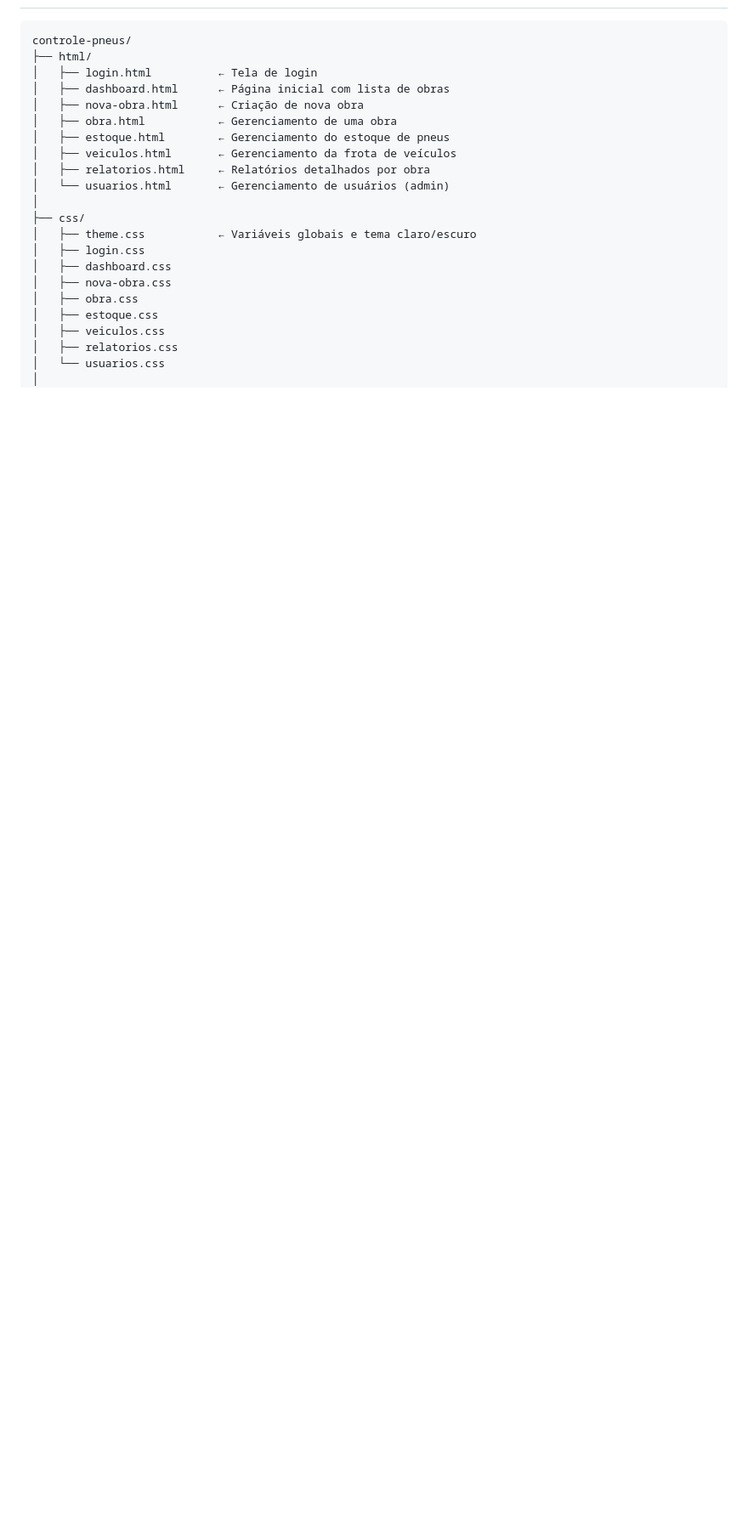
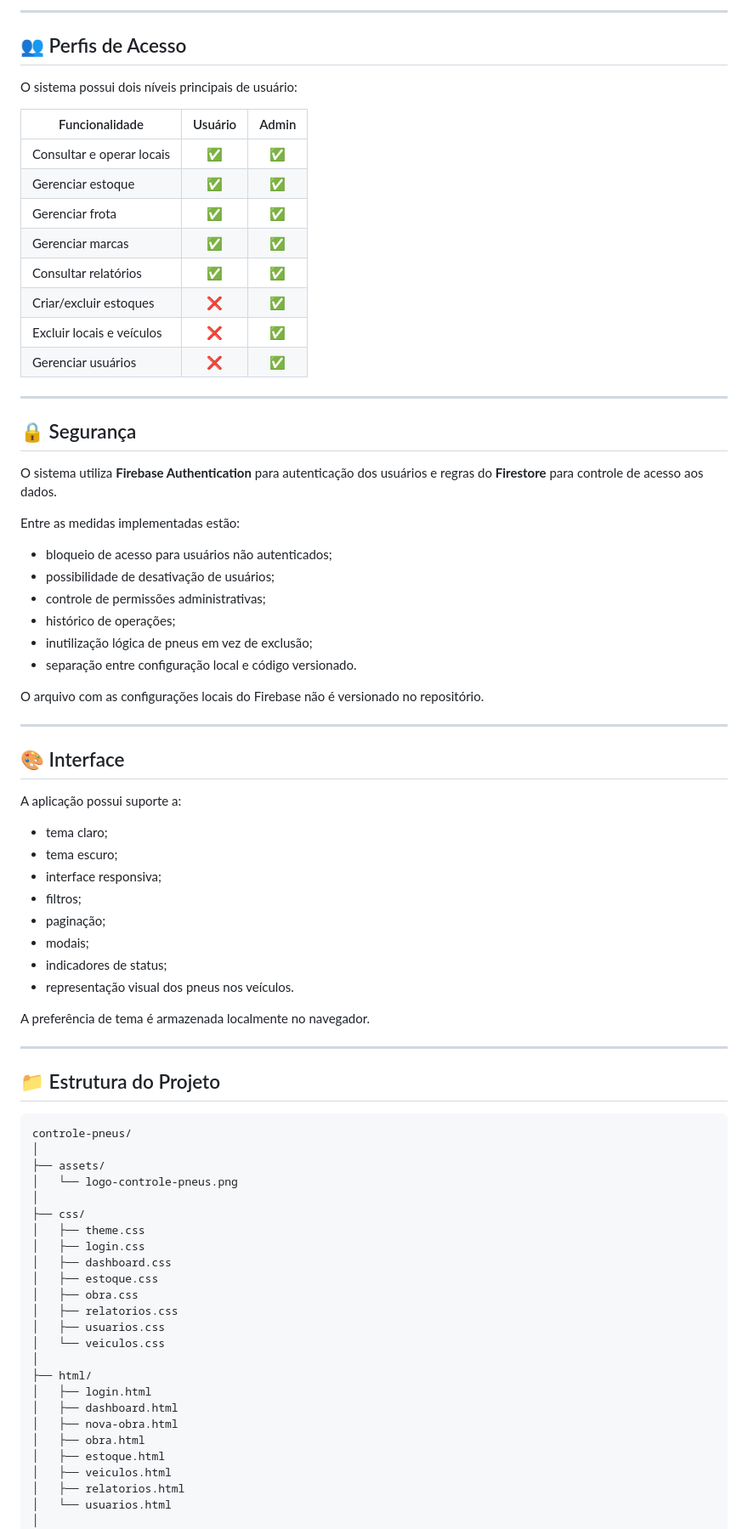
Before and after one commit to LuizVfer/controle-pneus, a Markdown page: README.md, the part around one of its changes. Shown at 85% size. GitHub-like rendering; blank space fills up the shorter version.

````diff
--- a/README.md
+++ b/README.md
@@ -38,23 +219,82 @@ O **Controle de Pneus** é um sistema web desenvolvido para gerenciar o ciclo de
+---
+
+## 👥 Perfis de Acesso
+
+O sistema possui dois níveis principais de usuário:
+
+| Funcionalidade | Usuário | Admin |
+|---|:---:|:---:|
+| Consultar e operar locais | ✅ | ✅ |
+| Gerenciar estoque | ✅ | ✅ |
+| Gerenciar frota | ✅ | ✅ |
+| Gerenciar marcas | ✅ | ✅ |
+| Consultar relatórios | ✅ | ✅ |
+| Criar/excluir estoques | ❌ | ✅ |
+| Excluir locais e veículos | ❌ | ✅ |
+| Gerenciar usuários | ❌ | ✅ |
+
+---
+
+## 🔒 Segurança
+
+O sistema utiliza **Firebase Authentication** para autenticação dos usuários e regras do **Firestore** para controle de acesso aos dados.
+
+Entre as medidas implementadas estão:
+
+- bloqueio de acesso para usuários não autenticados;
+- possibilidade de desativação de usuários;
+- controle de permissões administrativas;
+- histórico de operações;
+- inutilização lógica de pneus em vez de exclusão;
+- separação entre configuração local e código versionado.
+
+O arquivo com as configurações locais do Firebase não é versionado no repositório.
+
+---
+
+## 🎨 Interface
+
+A aplicação possui suporte a:
+
+- tema claro;
+- tema escuro;
+- interface responsiva;
+- filtros;
+- paginação;
+- modais;
+- indicadores de status;
+- representação visual dos pneus nos veículos.
+
+A preferência de tema é armazenada localmente no navegador.
+
+---
+
+## 📁 Estrutura do Projeto
+
+```text
 controle-pneus/
-├── html/
-│   ├── login.html          ← Tela de login
-│   ├── dashboard.html      ← Página inicial com lista de obras
-│   ├── nova-obra.html      ← Criação de nova obra
-│   ├── obra.html           ← Gerenciamento de uma obra
-│   ├── estoque.html        ← Gerenciamento do estoque de pneus
-│   ├── veiculos.html       ← Gerenciamento da frota de veículos
-│   ├── relatorios.html     ← Relatórios detalhados por obra
-│   └── usuarios.html       ← Gerenciamento de usuários (admin)
+│
+├── assets/
+│   └── logo-controle-pneus.png
 │
 ├── css/
-│   ├── theme.css           ← Variáveis globais e tema claro/escuro
+│   ├── theme.css
 │   ├── login.css
 │   ├── dashboard.css
-│   ├── nova-obra.css
+│   ├── estoque.css
 │   ├── obra.css
-│   ├── estoque.css
-│   ├── veiculos.css
 │   ├── relatorios.css
-│   └── usuarios.css
+│   ├── usuarios.css
+│   └── veiculos.css
+│
+├── html/
+│   ├── login.html
+│   ├── dashboard.html
+│   ├── nova-obra.html
+│   ├── obra.html
+│   ├── estoque.html
+│   ├── veiculos.html
+│   ├── relatorios.html
+│   └── usuarios.html
 │
 ├── js/
````
Also changed, not shown: other parts of README.md (+268 -323 lines).
